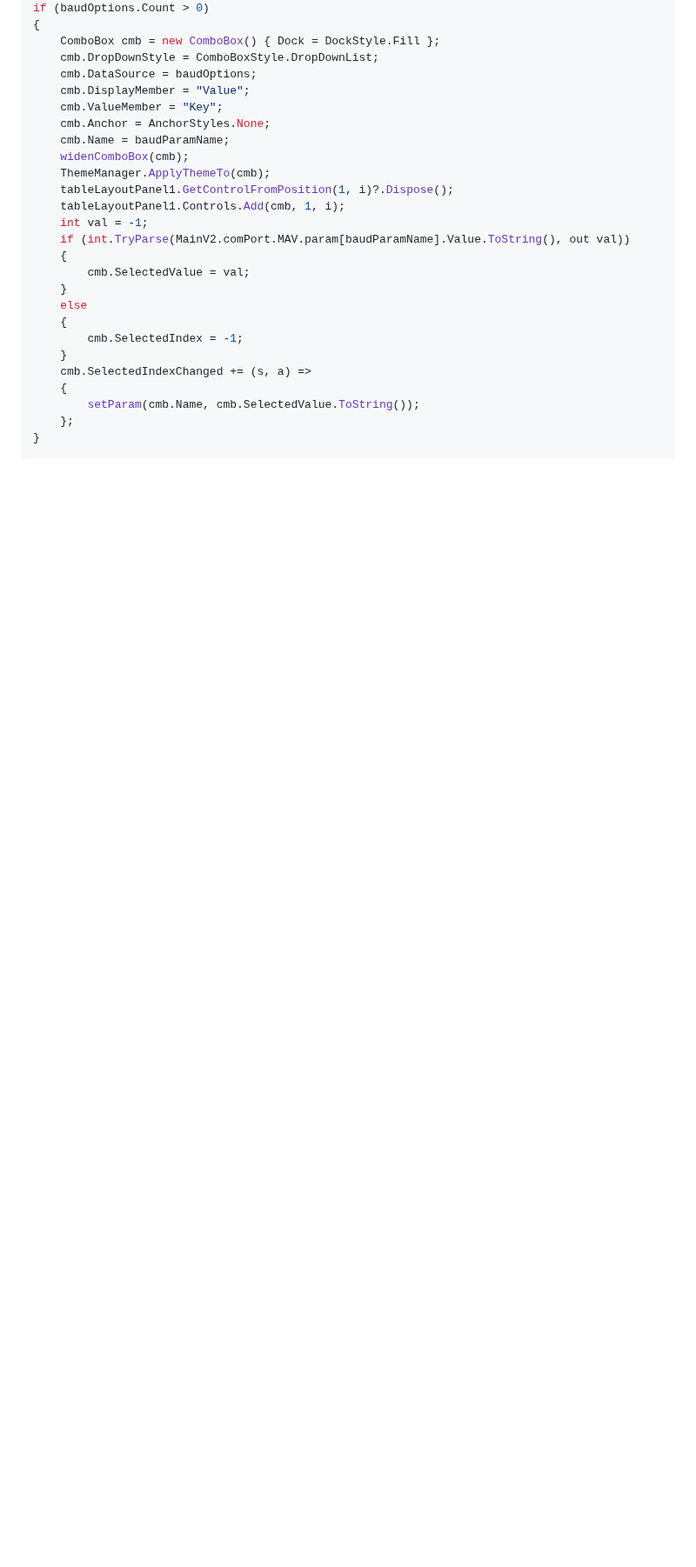
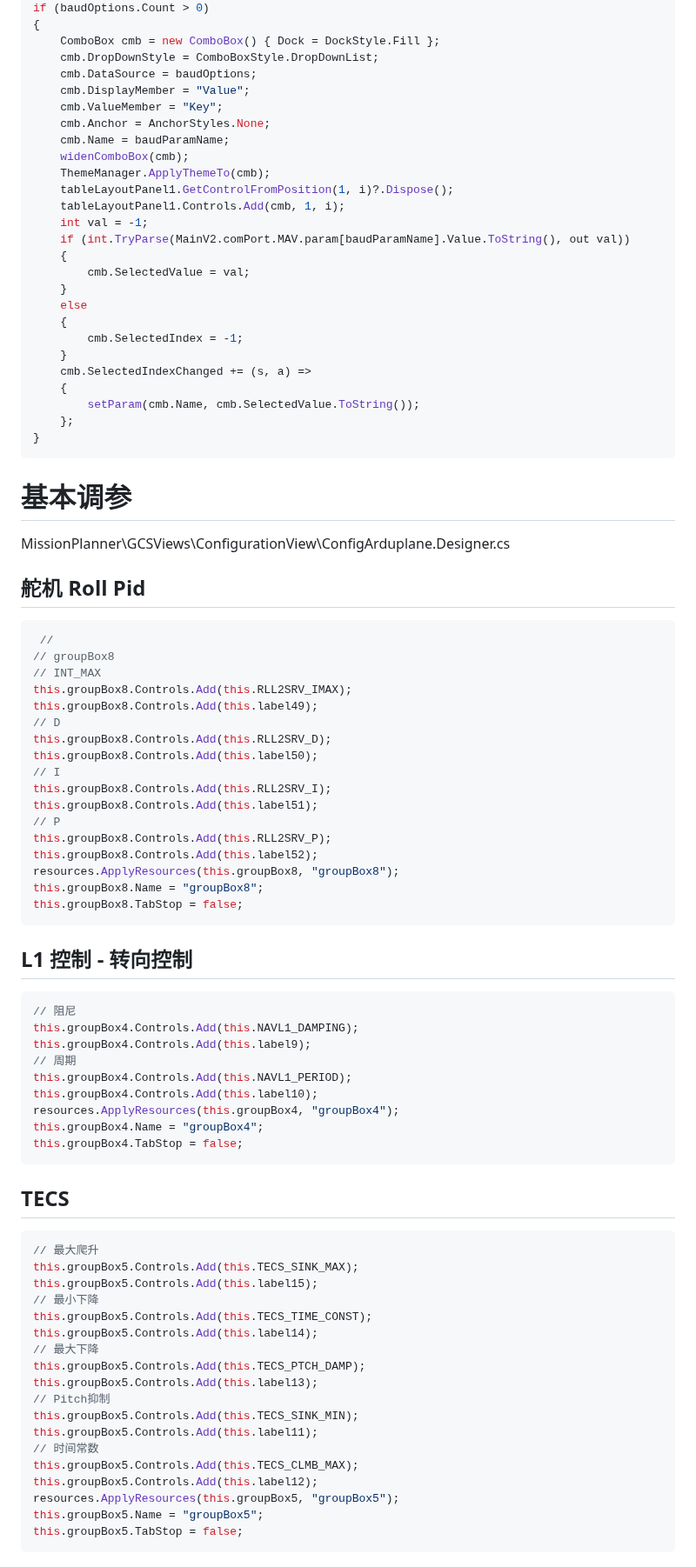
Before and after one commit to wilsonLiuXing/wilsonLiuXing.github.io, a Markdown page: rm1.md, the part around one of its changes. Shown at 87% size. Rendered like a GitHub page; blank space fills up the shorter version.

````diff
--- a/rm1.md
+++ b/rm1.md
@@ -187,3 +187,64 @@ if (baudOptions.Count > 0)
     };
 }
 ```
+
+# 基本调参
+<font color="red">MissionPlanner\GCSViews\ConfigurationView\ConfigArduplane.Designer.cs</font>
+
+
+## 舵机 Roll Pid
+```C#
+ //
+// groupBox8
+// INT_MAX
+this.groupBox8.Controls.Add(this.RLL2SRV_IMAX);
+this.groupBox8.Controls.Add(this.label49);
+// D
+this.groupBox8.Controls.Add(this.RLL2SRV_D);
+this.groupBox8.Controls.Add(this.label50);
+// I
+this.groupBox8.Controls.Add(this.RLL2SRV_I);
+this.groupBox8.Controls.Add(this.label51);
+// P
+this.groupBox8.Controls.Add(this.RLL2SRV_P);
+this.groupBox8.Controls.Add(this.label52);
+resources.ApplyResources(this.groupBox8, "groupBox8");
+this.groupBox8.Name = "groupBox8";
+this.groupBox8.TabStop = false;
+```
+
+## L1 控制 - 转向控制
+```C#
+// 阻尼
+this.groupBox4.Controls.Add(this.NAVL1_DAMPING);
+this.groupBox4.Controls.Add(this.label9);
+// 周期
+this.groupBox4.Controls.Add(this.NAVL1_PERIOD);
+this.groupBox4.Controls.Add(this.label10);
+resources.ApplyResources(this.groupBox4, "groupBox4");
+this.groupBox4.Name = "groupBox4";
+this.groupBox4.TabStop = false;
+```
+
+## TECS
+```C#
+// 最大爬升
+this.groupBox5.Controls.Add(this.TECS_SINK_MAX);
+this.groupBox5.Controls.Add(this.label15);
+// 最小下降
+this.groupBox5.Controls.Add(this.TECS_TIME_CONST);
+this.groupBox5.Controls.Add(this.label14);
+// 最大下降
+this.groupBox5.Controls.Add(this.TECS_PTCH_DAMP);
+this.groupBox5.Controls.Add(this.label13);
+// Pitch抑制
+this.groupBox5.Controls.Add(this.TECS_SINK_MIN);
+this.groupBox5.Controls.Add(this.label11);
+// 时间常数
+this.groupBox5.Controls.Add(this.TECS_CLMB_MAX);
+this.groupBox5.Controls.Add(this.label12);
+resources.ApplyResources(this.groupBox5, "groupBox5");
+this.groupBox5.Name = "groupBox5";
+this.groupBox5.TabStop = false;
+```
+
````
Also changed, not shown: other parts of rm1.md (+123 -0 lines).
